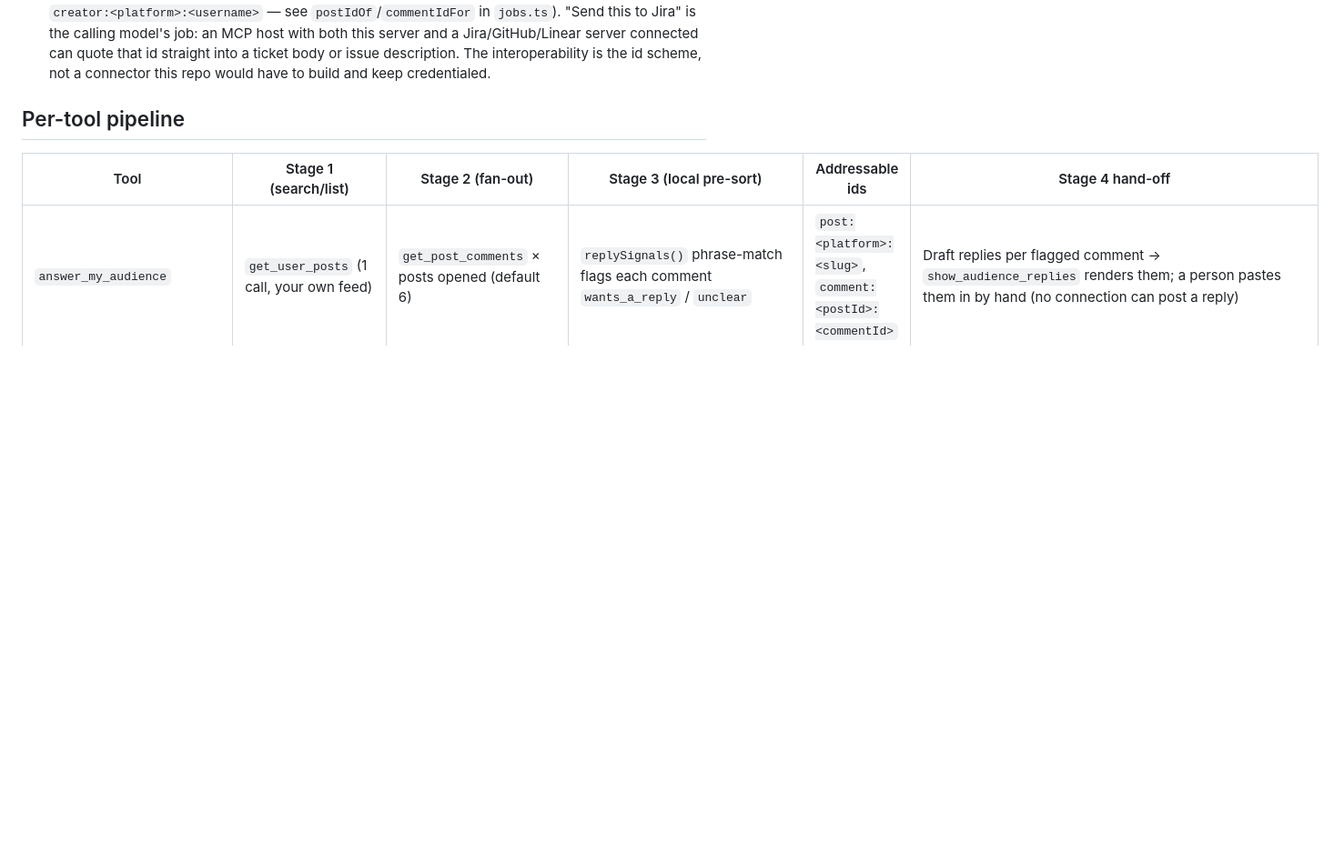
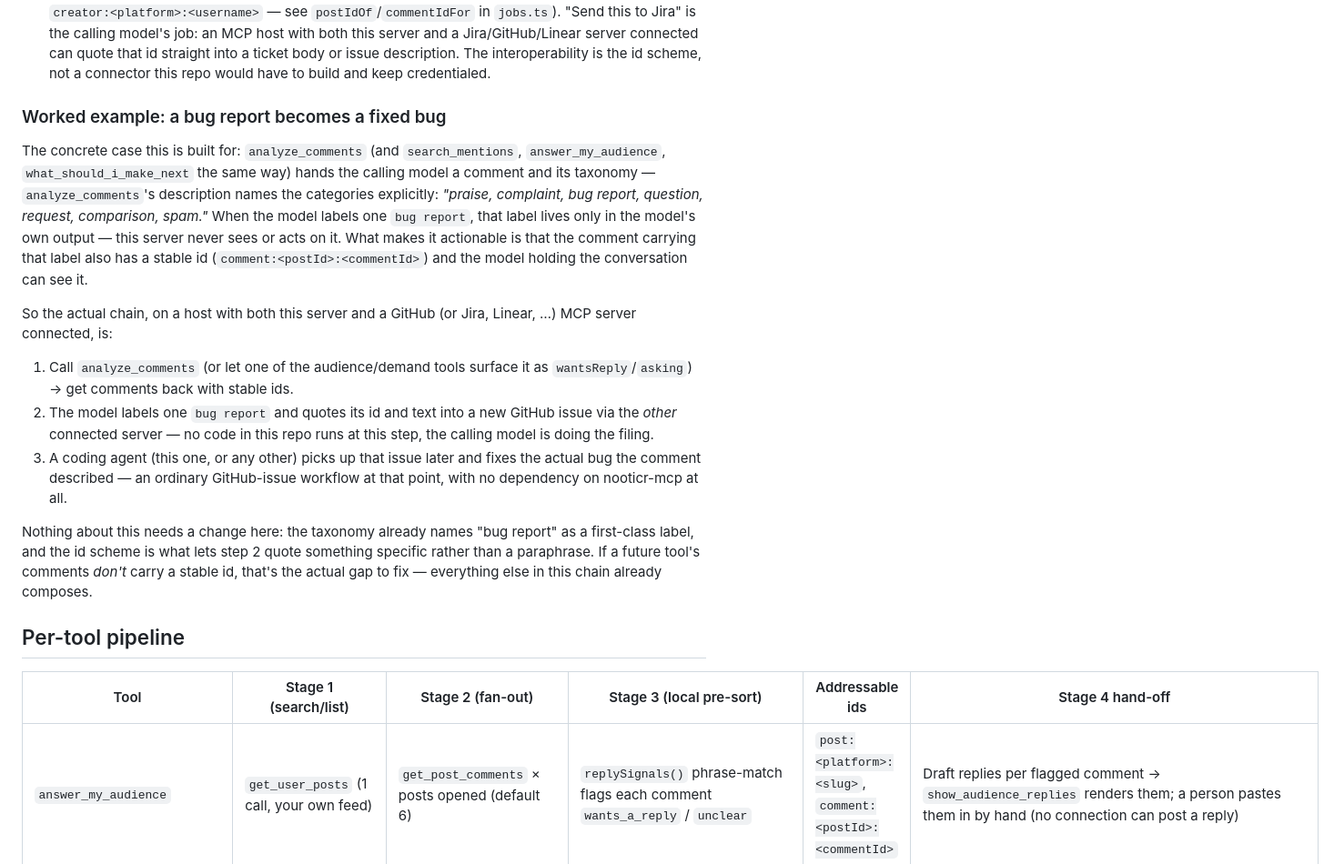
Before and after one commit to Nooticr/nooticr-mcp, a Markdown page: docs/tool-call-strategies.md, the part around the change. Shown at 91% size. Drawn GitHub-style; blank space fills up the shorter version.

Commit message:
Spell out the bug-report-to-GitHub-issue chain explicitly
Clarifies what "classification" is for in practice: analyze_comments
already names "bug report" as a first-class taxonomy label, and every
comment it hands back carries a stable id. Neither of those needed to
change — the gap was that the doc left the actual chain (label it,
quote its id into a GitHub/Jira issue via a separately-connected MCP
server, let a coding agent pick up the issue later) implicit rather
than spelled out as the concrete worked example it's built for.

Co-Authored-By: Claude Sonnet 5 <noreply@anthropic.com>
Claude-Session: https://claude.ai/code/session_01RiRKSo6iVjFXQL5y77WEST

```diff
--- a/docs/tool-call-strategies.md
+++ b/docs/tool-call-strategies.md
@@ -45,6 +45,36 @@ what "hand data to the LLM to classify" sounds like it should mean:
   that id straight into a ticket body or issue description. The
   interoperability is the id scheme, not a connector this repo would have to
   build and keep credentialed.
+
+### Worked example: a bug report becomes a fixed bug
+
+The concrete case this is built for: `analyze_comments` (and `search_mentions`,
+`answer_my_audience`, `what_should_i_make_next` the same way) hands the
+calling model a comment and its taxonomy — `analyze_comments`'s description
+names the categories explicitly: *"praise, complaint, bug report, question,
+request, comparison, spam."* When the model labels one `bug report`, that
+label lives only in the model's own output — this server never sees or acts
+on it. What makes it actionable is that the comment carrying that label also
+has a stable id (`comment:<postId>:<commentId>`) and the model holding the
+conversation can see it.
+
+So the actual chain, on a host with both this server and a GitHub (or Jira,
+Linear, …) MCP server connected, is:
+
+1. Call `analyze_comments` (or let one of the audience/demand tools surface it
+   as `wantsReply`/`asking`) → get comments back with stable ids.
+2. The model labels one `bug report` and quotes its id and text into a new
+   GitHub issue via the *other* connected server — no code in this repo runs
+   at this step, the calling model is doing the filing.
+3. A coding agent (this one, or any other) picks up that issue later and
+   fixes the actual bug the comment described — an ordinary GitHub-issue
+   workflow at that point, with no dependency on nooticr-mcp at all.
+
+Nothing about this needs a change here: the taxonomy already names "bug
+report" as a first-class label, and the id scheme is what lets step 2 quote
+something specific rather than a paraphrase. If a future tool's comments
+*don't* carry a stable id, that's the actual gap to fix — everything else in
+this chain already composes.
 
 ## Per-tool pipeline
 
```
